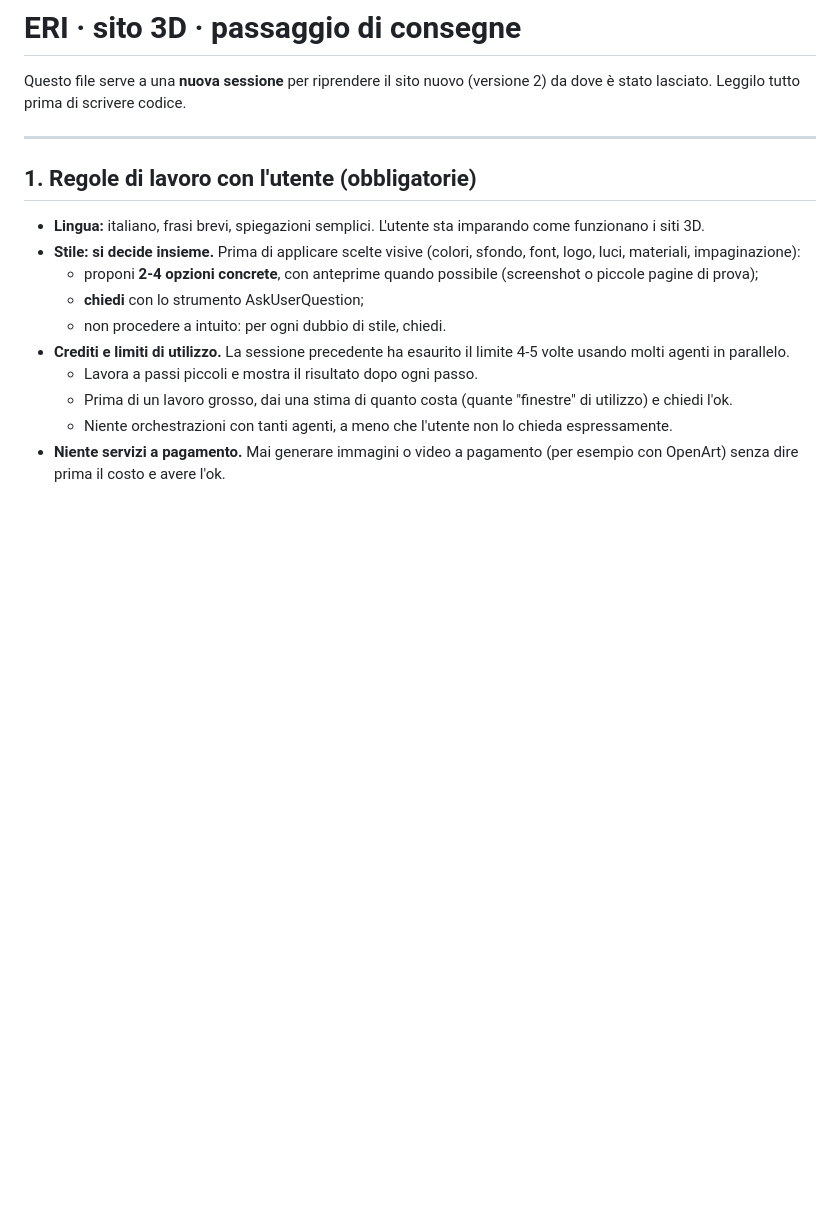
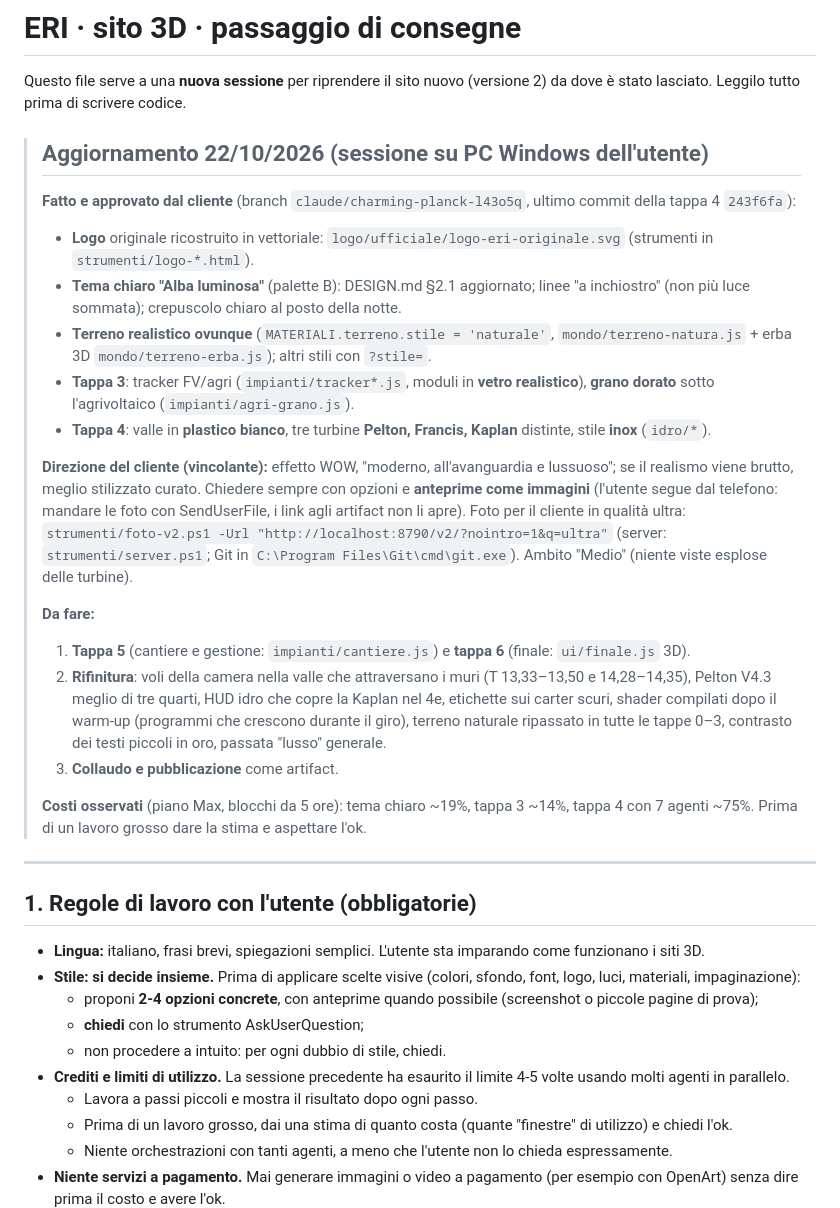
Before and after one commit to pierluigileombroni2002-wq/cld, a Markdown page: sito-3d/PASSAGGIO-CONSEGNE.md, the part around the change. Rendered like a GitHub page; blank space fills up the shorter version.

Commit message:
Passaggio di consegne aggiornato al 22/10/2026
Co-Authored-By: Claude Opus 5.5 <noreply@anthropic.com>

```diff
--- a/sito-3d/PASSAGGIO-CONSEGNE.md
+++ b/sito-3d/PASSAGGIO-CONSEGNE.md
@@ -2,6 +2,23 @@
 
 Questo file serve a una **nuova sessione** per riprendere il sito nuovo (versione 2) da dove è stato lasciato.
 Leggilo tutto prima di scrivere codice.
+
+> ## Aggiornamento 22/10/2026 (sessione su PC Windows dell'utente)
+> **Fatto e approvato dal cliente** (branch `claude/charming-planck-l43o5q`, ultimo commit della tappa 4 `243f6fa`):
+> - **Logo** originale ricostruito in vettoriale: `logo/ufficiale/logo-eri-originale.svg` (strumenti in `strumenti/logo-*.html`).
+> - **Tema chiaro "Alba luminosa"** (palette B): DESIGN.md §2.1 aggiornato; linee "a inchiostro" (non più luce sommata); crepuscolo chiaro al posto della notte.
+> - **Terreno realistico ovunque** (`MATERIALI.terreno.stile = 'naturale'`, `mondo/terreno-natura.js` + erba 3D `mondo/terreno-erba.js`); altri stili con `?stile=`.
+> - **Tappa 3**: tracker FV/agri (`impianti/tracker*.js`, moduli in **vetro realistico**), **grano dorato** sotto l'agrivoltaico (`impianti/agri-grano.js`).
+> - **Tappa 4**: valle in **plastico bianco**, tre turbine **Pelton, Francis, Kaplan** distinte, stile **inox** (`idro/*`).
+>
+> **Direzione del cliente (vincolante):** effetto WOW, "moderno, all'avanguardia e lussuoso"; se il realismo viene brutto, meglio stilizzato curato. Chiedere sempre con opzioni e **anteprime come immagini** (l'utente segue dal telefono: mandare le foto con SendUserFile, i link agli artifact non li apre). Foto per il cliente in qualità ultra: `strumenti/foto-v2.ps1 -Url "http://localhost:8790/v2/?nointro=1&q=ultra"` (server: `strumenti/server.ps1`; Git in `C:\Program Files\Git\cmd\git.exe`). Ambito "Medio" (niente viste esplose delle turbine).
+>
+> **Da fare:**
+> 1. **Tappa 5** (cantiere e gestione: `impianti/cantiere.js`) e **tappa 6** (finale: `ui/finale.js` 3D).
+> 2. **Rifinitura**: voli della camera nella valle che attraversano i muri (T 13,33–13,50 e 14,28–14,35), Pelton V4.3 meglio di tre quarti, HUD idro che copre la Kaplan nel 4e, etichette sui carter scuri, shader compilati dopo il warm-up (programmi che crescono durante il giro), terreno naturale ripassato in tutte le tappe 0–3, contrasto dei testi piccoli in oro, passata "lusso" generale.
+> 3. **Collaudo e pubblicazione** come artifact.
+>
+> **Costi osservati** (piano Max, blocchi da 5 ore): tema chiaro ~19%, tappa 3 ~14%, tappa 4 con 7 agenti ~75%. Prima di un lavoro grosso dare la stima e aspettare l'ok.
 
 ---
 
```
